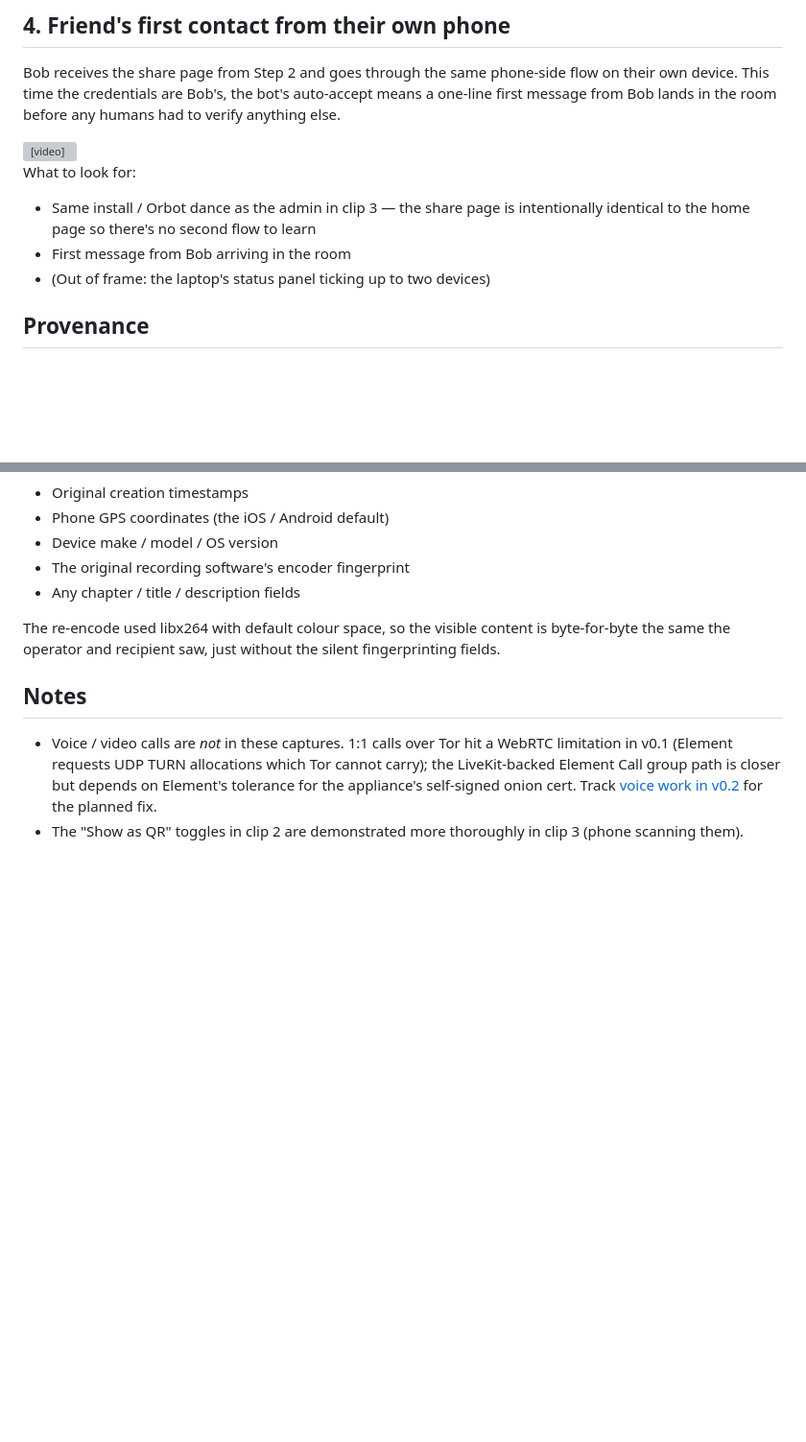
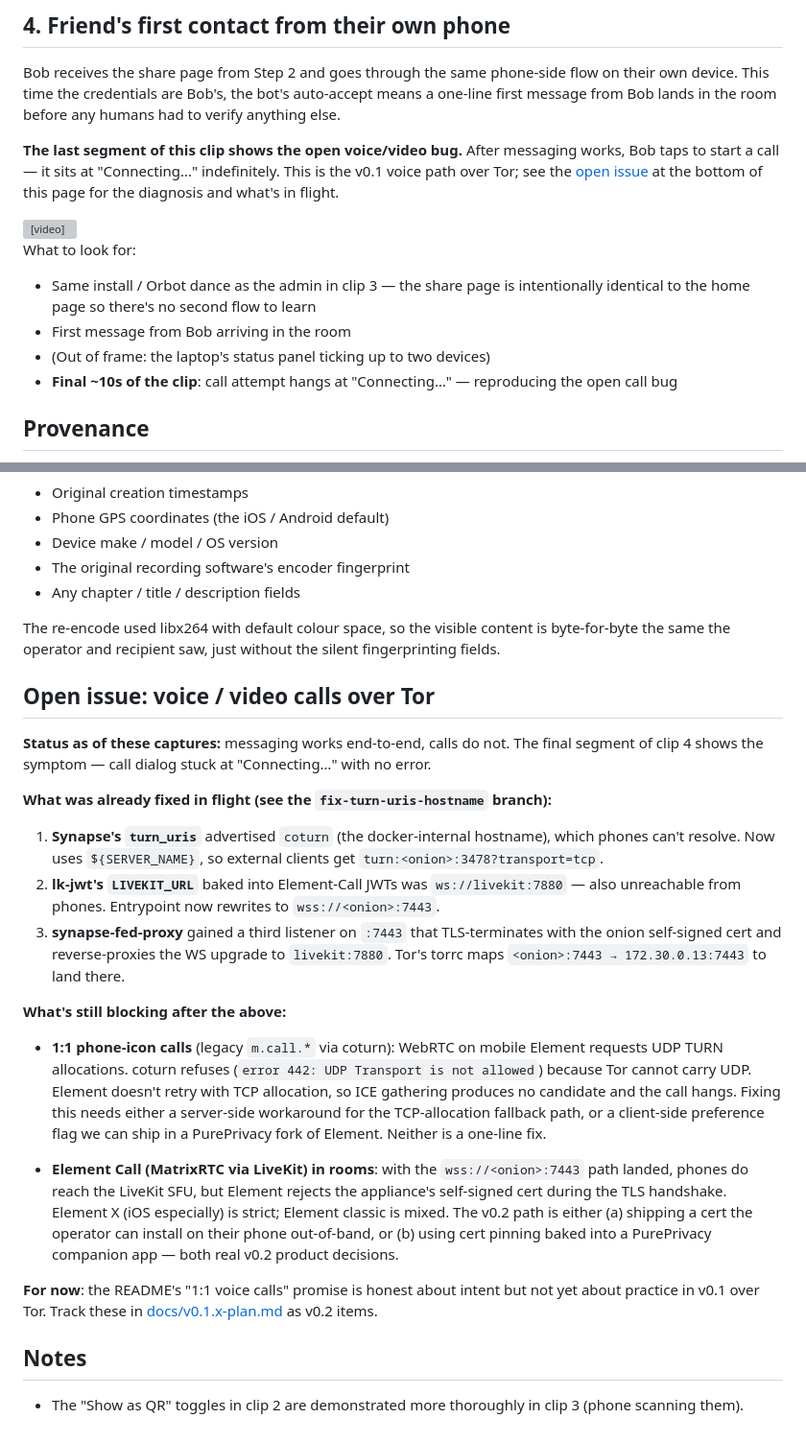
Before and after one commit to jaimetournesol/pureprivacy, a Markdown page: docs/screencasts.md, 2 parts joined by grey strips. Shown at 96% size. Rendered like a GitHub page; blank space fills up the shorter version; grey boxes are pictures that could not be loaded.

Commit message:
docs(screencasts): flag the open call bug shown at the end of clip 4
The last ~10 seconds of clip 4 show the open voice/video bug — call
dialog hanging at "Connecting…" after a successful first message.
Add a paragraph in the clip-4 section pointing at the bottom-of-page
diagnosis, and replace the brief "Notes" section with a proper
"Open issue: voice / video calls over Tor" writeup that captures:

  - What was already fixed in flight on fix-turn-uris-hostname
    (turn_uris → onion, LIVEKIT_URL → wss://onion:7443,
     synapse-fed-proxy :7443 WSS terminator)
  - What's still blocking after those fixes:
      1) Legacy 1:1 calls via coturn — WebRTC mobile requests UDP
         allocations, Tor can't carry UDP, Element doesn't retry
         with TCP.  Not a one-line fix.
      2) Element Call via LiveKit — phones reach the SFU now but
         Element rejects the self-signed onion cert.  v0.2 cert
         distribution decision.

Honest framing so viewers of clip 4 understand the failed call at
the end is a known limitation, not a recording glitch.

Co-Authored-By: Claude Opus 4.7 (1M context) <noreply@anthropic.com>

```diff
--- a/docs/screencasts.md
+++ b/docs/screencasts.md
@@ -75,6 +75,12 @@ phone-side flow on their own device.  This time the credentials are
 Bob's, the bot's auto-accept means a one-line first message from
 Bob lands in the room before any humans had to verify anything else.
 
+**The last segment of this clip shows the open voice/video bug.**
+After messaging works, Bob taps to start a call — it sits at
+"Connecting…" indefinitely.  This is the v0.1 voice path over Tor;
+see the [open issue](#open-issue-voice--video-calls-over-tor) at the
+bottom of this page for the diagnosis and what's in flight.
+
 <video controls width="540" preload="metadata">
   <source src="media/04-friend-first-contact.mp4" type="video/mp4">
   <a href="media/04-friend-first-contact.mp4">Download 04-friend-first-contact.mp4</a>
@@ -86,6 +92,8 @@ What to look for:
   flow to learn
 - First message from Bob arriving in the room
 - (Out of frame: the laptop's status panel ticking up to two devices)
+- **Final ~10s of the clip**: call attempt hangs at "Connecting…"
+  — reproducing the open call bug
 
 ## Provenance
 
@@ -104,13 +112,51 @@ The re-encode used libx264 with default colour space, so the visible
 content is byte-for-byte the same the operator and recipient saw, just
 without the silent fingerprinting fields.
 
+## Open issue: voice / video calls over Tor
+
+**Status as of these captures:** messaging works end-to-end, calls
+do not.  The final segment of clip 4 shows the symptom — call dialog
+stuck at "Connecting…" with no error.
+
+**What was already fixed in flight (see the
+`fix-turn-uris-hostname` branch):**
+
+1. **Synapse's `turn_uris`** advertised `coturn` (the docker-internal
+   hostname), which phones can't resolve.  Now uses `${SERVER_NAME}`,
+   so external clients get `turn:<onion>:3478?transport=tcp`.
+2. **lk-jwt's `LIVEKIT_URL`** baked into Element-Call JWTs was
+   `ws://livekit:7880` — also unreachable from phones.  Entrypoint
+   now rewrites to `wss://<onion>:7443`.
+3. **synapse-fed-proxy** gained a third listener on `:7443` that
+   TLS-terminates with the onion self-signed cert and reverse-proxies
+   the WS upgrade to `livekit:7880`.  Tor's torrc maps
+   `<onion>:7443 → 172.30.0.13:7443` to land there.
+
+**What's still blocking after the above:**
+
+- **1:1 phone-icon calls** (legacy `m.call.*` via coturn): WebRTC on
+  mobile Element requests UDP TURN allocations.  coturn refuses
+  (`error 442: UDP Transport is not allowed`) because Tor cannot
+  carry UDP.  Element doesn't retry with TCP allocation, so ICE
+  gathering produces no candidate and the call hangs.  Fixing this
+  needs either a server-side workaround for the TCP-allocation
+  fallback path, or a client-side preference flag we can ship in a
+  PurePrivacy fork of Element.  Neither is a one-line fix.
+
+- **Element Call (MatrixRTC via LiveKit) in rooms**: with the
+  `wss://<onion>:7443` path landed, phones do reach the LiveKit SFU,
+  but Element rejects the appliance's self-signed cert during the
+  TLS handshake.  Element X (iOS especially) is strict; Element
+  classic is mixed.  The v0.2 path is either (a) shipping a cert
+  the operator can install on their phone out-of-band, or (b) using
+  cert pinning baked into a PurePrivacy companion app — both real
+  v0.2 product decisions.
+
+**For now**: the README's "1:1 voice calls" promise is honest about
+intent but not yet about practice in v0.1 over Tor.  Track these in
+[docs/v0.1.x-plan.md](v0.1.x-plan.md) as v0.2 items.
+
 ## Notes
 
-- Voice / video calls are *not* in these captures.  1:1 calls over Tor
-  hit a WebRTC limitation in v0.1 (Element requests UDP TURN
-  allocations which Tor cannot carry); the LiveKit-backed Element Call
-  group path is closer but depends on Element's tolerance for the
-  appliance's self-signed onion cert.  Track [voice work in
-  v0.2](v0.1.x-plan.md#) for the planned fix.
 - The "Show as QR" toggles in clip 2 are demonstrated more thoroughly
   in clip 3 (phone scanning them).
```
